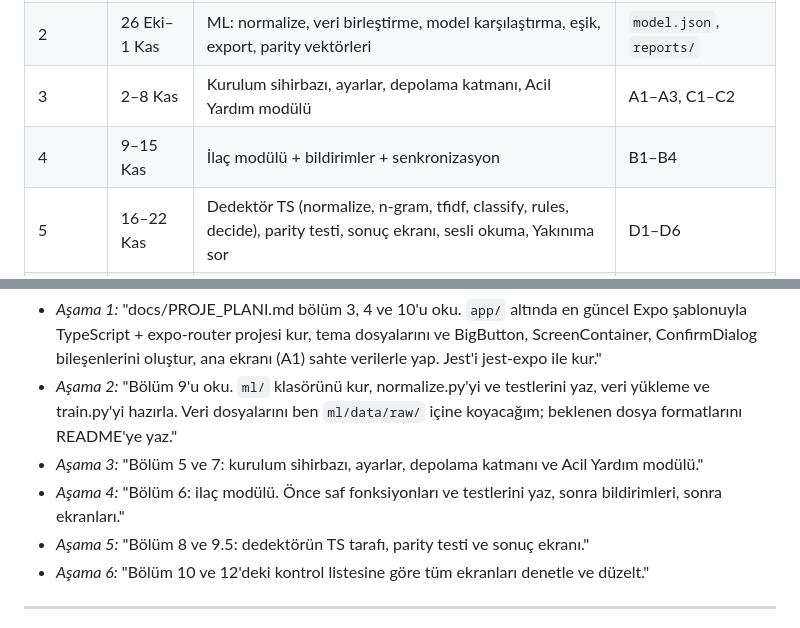
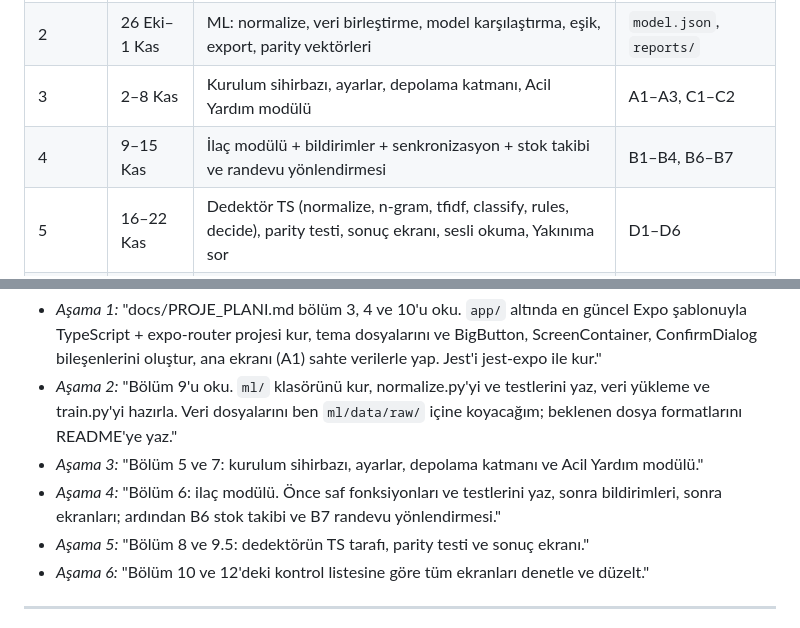
Before and after one commit to omer-damar/e-Torun, a Markdown page: docs/PROJE_PLANI.md, 2 parts joined by grey strips. Drawn GitHub-style.

```diff
--- a/docs/PROJE_PLANI.md
+++ b/docs/PROJE_PLANI.md
@@ -413,7 +447,7 @@ Hocanın istediği "projenin nerede ve ne zaman gerçekleştiği" kısmı burada
 | 1 | 19–25 Eki | Ortam kurulumu, repo, Expo iskeleti, tema ve bileşenler; veri setlerini indirme; dolandırıcılık SMS'i toplamaya başlama | Expo Go'da açılan ana ekran |
 | 2 | 26 Eki–1 Kas | ML: normalize, veri birleştirme, model karşılaştırma, eşik, export, parity vektörleri | `model.json`, `reports/` |
 | 3 | 2–8 Kas | Kurulum sihirbazı, ayarlar, depolama katmanı, Acil Yardım modülü | A1–A3, C1–C2 |
-| 4 | 9–15 Kas | İlaç modülü + bildirimler + senkronizasyon | B1–B4 |
+| 4 | 9–15 Kas | İlaç modülü + bildirimler + senkronizasyon + stok takibi ve randevu yönlendirmesi | B1–B4, B6–B7 |
 | 5 | 16–22 Kas | Dedektör TS (normalize, n-gram, tfidf, classify, rules, decide), parity testi, sonuç ekranı, sesli okuma, Yakınıma sor | D1–D6 |
 | 6 | 23–29 Kas | Erişilebilirlik cilası, elle test listesi, hata durumları, kullanıcı testi materyalleri | Test edilebilir sürüm |
 | 7 | 30 Kas–6 Ara | **Saha uygulaması**, fotoğraflar, geri bildirim, düzeltmeler | Test sonuçları |
@@ -445,7 +479,7 @@ Hocanın 3 maddesine birebir karşılık gelecek şekilde, tek PDF dosyası:
 - *Aşama 1:* "docs/PROJE_PLANI.md bölüm 3, 4 ve 10'u oku. `app/` altında en güncel Expo şablonuyla TypeScript + expo-router projesi kur, tema dosyalarını ve BigButton, ScreenContainer, ConfirmDialog bileşenlerini oluştur, ana ekranı (A1) sahte verilerle yap. Jest'i jest-expo ile kur."
 - *Aşama 2:* "Bölüm 9'u oku. `ml/` klasörünü kur, normalize.py'yi ve testlerini yaz, veri yükleme ve train.py'yi hazırla. Veri dosyalarını ben `ml/data/raw/` içine koyacağım; beklenen dosya formatlarını README'ye yaz."
 - *Aşama 3:* "Bölüm 5 ve 7: kurulum sihirbazı, ayarlar, depolama katmanı ve Acil Yardım modülü."
-- *Aşama 4:* "Bölüm 6: ilaç modülü. Önce saf fonksiyonları ve testlerini yaz, sonra bildirimleri, sonra ekranları."
+- *Aşama 4:* "Bölüm 6: ilaç modülü. Önce saf fonksiyonları ve testlerini yaz, sonra bildirimleri, sonra ekranları; ardından B6 stok takibi ve B7 randevu yönlendirmesi."
 - *Aşama 5:* "Bölüm 8 ve 9.5: dedektörün TS tarafı, parity testi ve sonuç ekranı."
 - *Aşama 6:* "Bölüm 10 ve 12'deki kontrol listesine göre tüm ekranları denetle ve düzelt."
 
```
Also changed, not shown: other parts of docs/PROJE_PLANI.md (+38 -4 lines).
